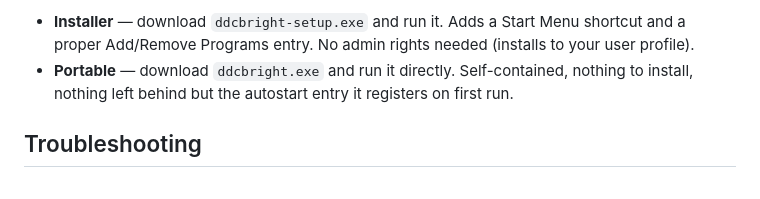
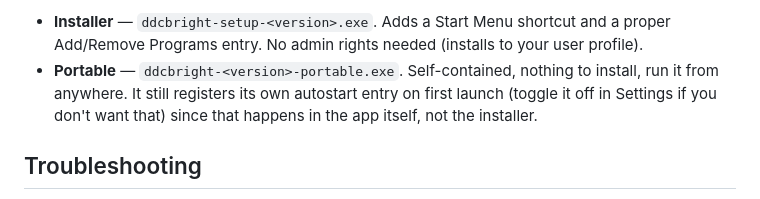
Before and after one commit to mvrck19/ddcbright, a Markdown page: README.md, the part around one of its changes. GitHub-like rendering.

```diff
--- a/README.md
+++ b/README.md
@@ -29,6 +32,6 @@ Grab an asset from [Releases](https://github.com/mvrck19/ddcbright/releases):
 
-- **Installer** — download `ddcbright-setup.exe` and run it. Adds a Start Menu shortcut and a proper Add/Remove Programs entry. No admin rights needed (installs to your user profile).
-- **Portable** — download `ddcbright.exe` and run it directly. Self-contained, nothing to install, nothing left behind but the autostart entry it registers on first run.
+- **Installer** — `ddcbright-setup-<version>.exe`. Adds a Start Menu shortcut and a proper Add/Remove Programs entry. No admin rights needed (installs to your user profile).
+- **Portable** — `ddcbright-<version>-portable.exe`. Self-contained, nothing to install, run it from anywhere. It still registers its own autostart entry on first launch (toggle it off in Settings if you don't want that) since that happens in the app itself, not the installer.
 
 ## Troubleshooting
 
```
Also changed, not shown: other parts of README.md (+7 -4 lines), assets/screenshots/flyout-dark.png, assets/screenshots/flyout-light.png, assets/screenshots/settings-ambient.png, assets/screenshots/settings-schedule.png, 3 other files.
